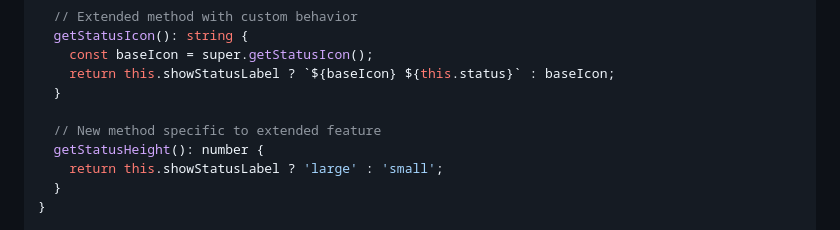
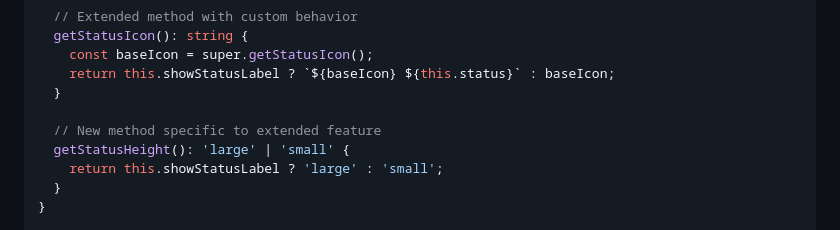
Before and after one commit to StephenRiosDev/LitFeature, a Markdown page: PROPOSAL.md, the part around the change. GitHub-like rendering.

Commit message:
Update PROPOSAL.md
Co-authored-by: Copilot <175728472+Copilot@users.noreply.github.com>

```diff
--- a/PROPOSAL.md
+++ b/PROPOSAL.md
@@ -62,7 +62,7 @@ export class ExtendedStatusFeature extends StatusFeature {
   }
 
   // New method specific to extended feature
-  getStatusHeight(): number {
+  getStatusHeight(): 'large' | 'small' {
     return this.showStatusLabel ? 'large' : 'small';
   }
 }
```
